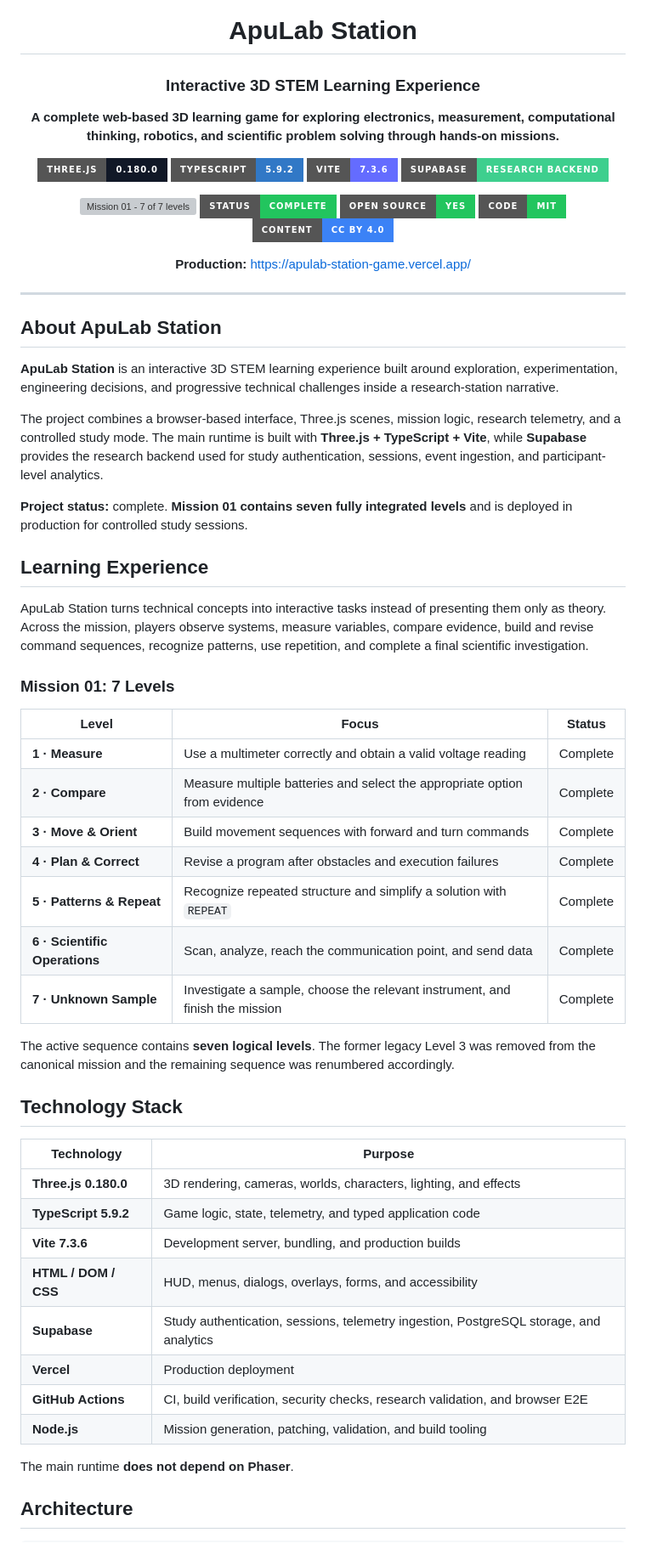
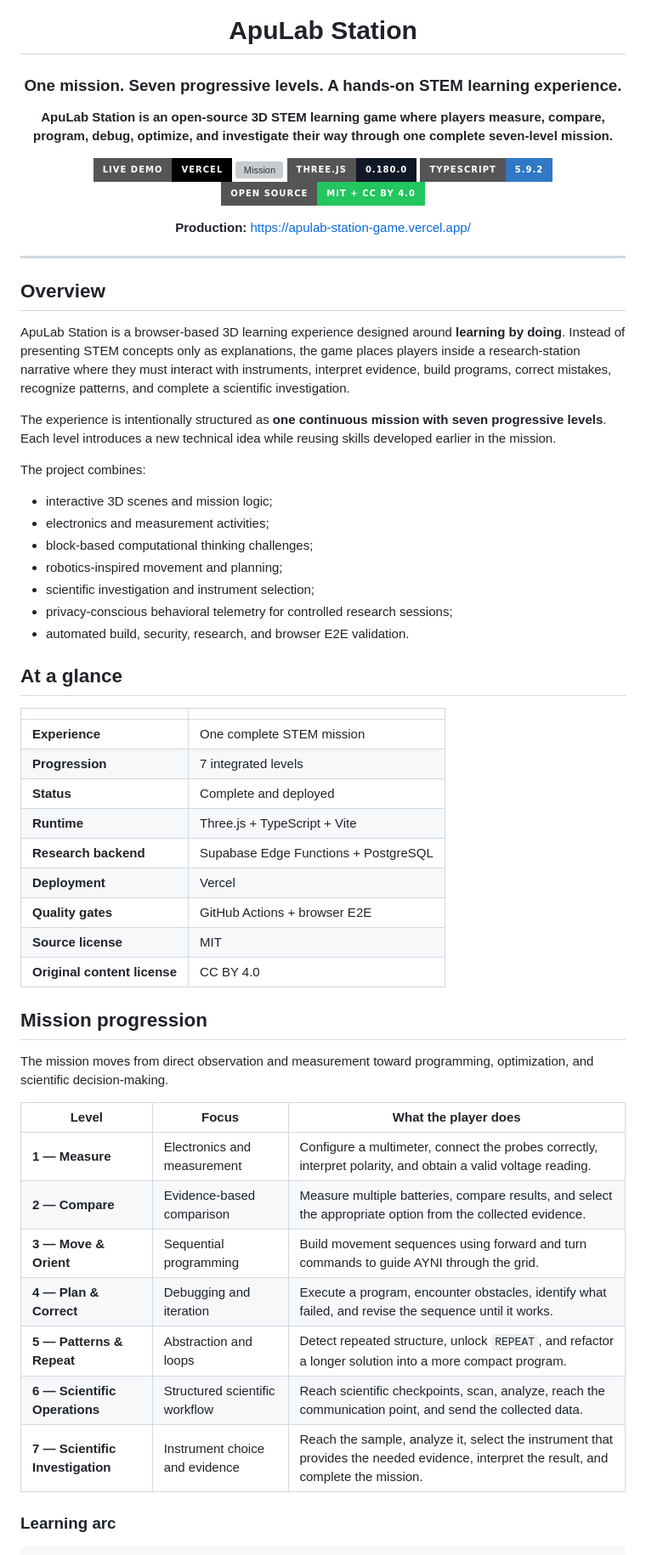
Before and after one commit to Kas01000101/ApuLabStationGame, a Markdown page: README.md, the part around one of its changes. Shown at 85% size. GitHub-like rendering; badges without logos; grey boxes are pictures that could not be loaded.

Commit message:
Redesign README as professional project overview

````diff
--- a/README.md
+++ b/README.md
@@ -2,24 +2,15 @@
 
 # ApuLab Station
 
-### Interactive 3D STEM Learning Experience
+### One mission. Seven progressive levels. A hands-on STEM learning experience.
 
-**A complete web-based 3D learning game for exploring electronics, measurement, computational thinking, robotics, and scientific problem solving through hands-on missions.**
+**ApuLab Station is an open-source 3D STEM learning game where players measure, compare, program, debug, optimize, and investigate their way through one complete seven-level mission.**
 
-<p>
-  <img src="https://img.shields.io/badge/Three.js-0.180.0-111827?style=for-the-badge&logo=threedotjs&logoColor=white" alt="Three.js 0.180.0" />
-  <img src="https://img.shields.io/badge/TypeScript-5.9.2-3178C6?style=for-the-badge&logo=typescript&logoColor=white" alt="TypeScript 5.9.2" />
-  <img src="https://img.shields.io/badge/Vite-7.3.6-646CFF?style=for-the-badge&logo=vite&logoColor=white" alt="Vite 7.3.6" />
-  <img src="https://img.shields.io/badge/Supabase-Research%20Backend-3ECF8E?style=for-the-badge&logo=supabase&logoColor=white" alt="Supabase research backend" />
-</p>
-
-<p>
-  <img src="https://img.shields.io/badge/Mission%2001-7%2F7-49C9D7?style=for-the-badge" alt="Mission 01 - 7 of 7 levels" />
-  <img src="https://img.shields.io/badge/Status-Complete-22C55E?style=for-the-badge" alt="Complete" />
-  <img src="https://img.shields.io/badge/Open%20Source-Yes-22C55E?style=for-the-badge" alt="Open Source" />
-  <img src="https://img.shields.io/badge/Code-MIT-22C55E?style=for-the-badge" alt="MIT License" />
-  <img src="https://img.shields.io/badge/Content-CC%20BY%204.0-3B82F6?style=for-the-badge" alt="CC BY 4.0" />
-</p>
+[![Live Demo](https://img.shields.io/badge/Live_Demo-Vercel-000000?style=for-the-badge&logo=vercel&logoColor=white)](https://apulab-station-game.vercel.app/)
+[![Mission](https://img.shields.io/badge/Mission-7%2F7_Complete-49C9D7?style=for-the-badge)](https://apulab-station-game.vercel.app/)
+[![Three.js](https://img.shields.io/badge/Three.js-0.180.0-111827?style=for-the-badge&logo=threedotjs&logoColor=white)](https://threejs.org/)
+[![TypeScript](https://img.shields.io/badge/TypeScript-5.9.2-3178C6?style=for-the-badge&logo=typescript&logoColor=white)](https://www.typescriptlang.org/)
+[![Open Source](https://img.shields.io/badge/Open_Source-MIT_%2B_CC_BY_4.0-22C55E?style=for-the-badge)](OPEN_SOURCE.md)
 
 **Production:** https://apulab-station-game.vercel.app/
 
@@ -27,47 +18,50 @@
 
 ---
 
-## About ApuLab Station
+## Overview
 
-**ApuLab Station** is an interactive 3D STEM learning experience built around exploration, experimentation, engineering decisions, and progressive technical challenges inside a research-station narrative.
+ApuLab Station is a browser-based 3D learning experience designed around **learning by doing**. Instead of presenting STEM concepts only as explanations, the game places players inside a research-station narrative where they must interact with instruments, interpret evidence, build programs, correct mistakes, recognize patterns, and complete a scientific investigation.
 
-The project combines a browser-based interface, Three.js scenes, mission logic, research telemetry, and a controlled study mode. The main runtime is built with **Three.js + TypeScript + Vite**, while **Supabase** provides the research backend used for study authentication, sessions, event ingestion, and participant-level analytics.
+The experience is intentionally structured as **one continuous mission with seven progressive levels**. Each level introduces a new technical idea while reusing skills developed earlier in the mission.
 
-**Project status:** complete. **Mission 01 contains seven fully integrated levels** and is deployed in production for controlled study sessions.
+The project combines:
 
-## Learning Experience
+- interactive 3D scenes and mission logic;
+- electronics and measurement activities;
+- block-based computational thinking challenges;
+- robotics-inspired movement and planning;
+- scientific investigation and instrument selection;
+- privacy-conscious behavioral telemetry for controlled research sessions;
+- automated build, security, research, and browser E2E validation.
 
-ApuLab Station turns technical concepts into interactive tasks instead of presenting them only as theory. Across the mission, players observe systems, measure variables, compare evidence, build and revise command sequences, recognize patterns, use repetition, and complete a final scientific investigation.
+## At a glance
 
-### Mission 01: 7 Levels
+| | |
+| --- | --- |
+| **Experience** | One complete STEM mission |
+| **Progression** | 7 integrated levels |
+| **Status** | Complete and deployed |
+| **Runtime** | Three.js + TypeScript + Vite |
+| **Research backend** | Supabase Edge Functions + PostgreSQL |
+| **Deployment** | Vercel |
+| **Quality gates** | GitHub Actions + browser E2E |
+| **Source license** | MIT |
+| **Original content license** | CC BY 4.0 |
 
-| Level | Focus | Status |
+## Mission progression
+
+The mission moves from direct observation and measurement toward programming, optimization, and scientific decision-making.
+
+| Level | Focus | What the player does |
 | --- | --- | --- |
-| **1 · Measure** | Use a multimeter correctly and obtain a valid voltage reading | Complete |
-| **2 · Compare** | Measure multiple batteries and select the appropriate option from evidence | Complete |
-| **3 · Move & Orient** | Build movement sequences with forward and turn commands | Complete |
-| **4 · Plan & Correct** | Revise a program after obstacles and execution failures | Complete |
-| **5 · Patterns & Repeat** | Recognize repeated structure and simplify a solution with `REPEAT` | Complete |
-| **6 · Scientific Operations** | Scan, analyze, reach the communication point, and send data | Complete |
-| **7 · Unknown Sample** | Investigate a sample, choose the relevant instrument, and finish the mission | Complete |
+| **1 — Measure** | Electronics and measurement | Configure a multimeter, connect the probes correctly, interpret polarity, and obtain a valid voltage reading. |
+| **2 — Compare** | Evidence-based comparison | Measure multiple batteries, compare results, and select the appropriate option from the collected evidence. |
+| **3 — Move & Orient** | Sequential programming | Build movement sequences using forward and turn commands to guide AYNI through the grid. |
+| **4 — Plan & Correct** | Debugging and iteration | Execute a program, encounter obstacles, identify what failed, and revise the sequence until it works. |
+| **5 — Patterns & Repeat** | Abstraction and loops | Detect repeated structure, unlock `REPEAT`, and refactor a longer solution into a more compact program. |
+| **6 — Scientific Operations** | Structured scientific workflow | Reach scientific checkpoints, scan, analyze, reach the communication point, and send the collected data. |
+| **7 — Scientific Investigation** | Instrument choice and evidence | Reach the sample, analyze it, select the instrument that provides the needed evidence, interpret the result, and complete the mission. |
 
-The active sequence contains **seven logical levels**. The former legacy Level 3 was removed from the canonical mission and the remaining sequence was renumbered accordingly.
-
-## Technology Stack
-
-| Technology | Purpose |
-| --- | --- |
-| **Three.js 0.180.0** | 3D rendering, cameras, worlds, characters, lighting, and effects |
-| **TypeScript 5.9.2** | Game logic, state, telemetry, and typed application code |
-| **Vite 7.3.6** | Development server, bundling, and production builds |
-| **HTML / DOM / CSS** | HUD, menus, dialogs, overlays, forms, and accessibility |
-| **Supabase** | Study authentication, sessions, telemetry ingestion, PostgreSQL storage, and analytics |
-| **Vercel** | Production deployment |
-| **GitHub Actions** | CI, build verification, security checks, research validation, and browser E2E |
-| **Node.js** | Mission generation, patching, validation, and build tooling |
-
-The main runtime **does not depend on Phaser**.
-
-## Architecture
+### Learning arc
 
 ```text
````
Also changed, not shown: other parts of README.md (+152 -66 lines).
